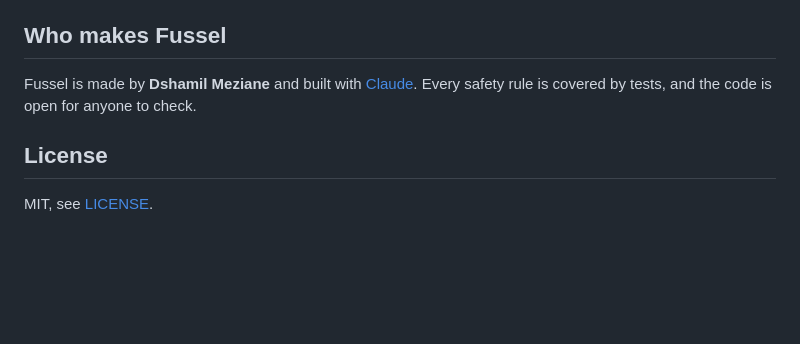
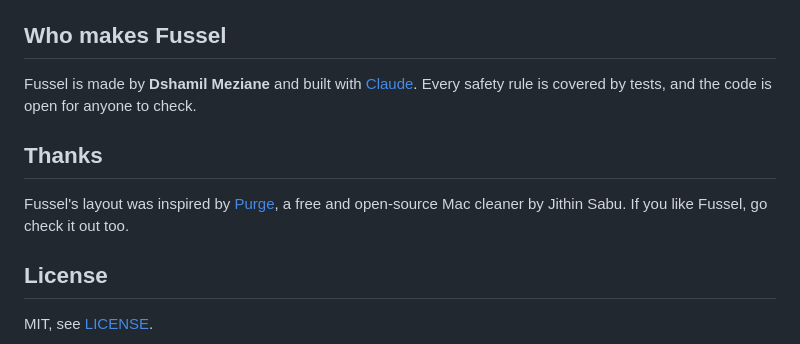
Before and after one commit to Dshamil/fussel, a Markdown page: README.md, the part around the change. Drawn GitHub-style; blank space fills up the shorter version.

Commit message:
README: credit Purge as the inspiration for Fussel's layout
Co-Authored-By: Claude Opus 5.5 <noreply@anthropic.com>

```diff
--- a/README.md
+++ b/README.md
@@ -98,6 +98,10 @@ otherwise GitHub generates notes from the commits.
 
 Fussel is made by **Dshamil Meziane** and built with [Claude](https://claude.com/claude-code). Every safety rule is covered by tests, and the code is open for anyone to check.
 
+## Thanks
+
+Fussel's layout was inspired by [Purge](https://github.com/jithin-sabu/purge-app), a free and open-source Mac cleaner by Jithin Sabu. If you like Fussel, go check it out too.
+
 ## License
 
 MIT, see [LICENSE](LICENSE).
```
